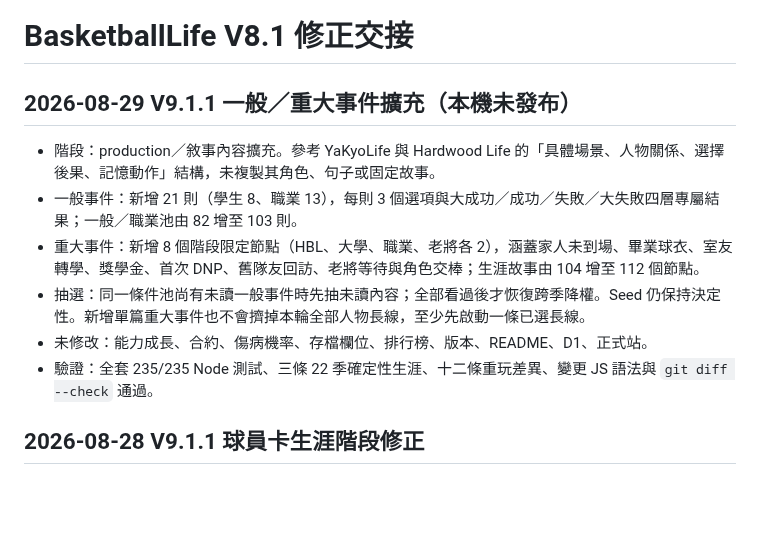
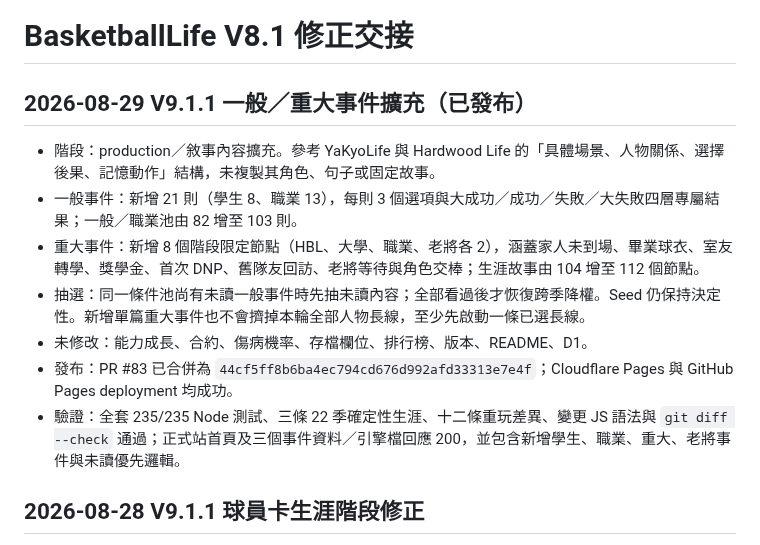
Before and after one commit to AKai0013/basketballlife, a Markdown page: CODEX_HANDOFF.md, the part around the change. GitHub-like rendering; blank space fills up the shorter version.

Commit message:
docs: record event library release

```diff
--- a/CODEX_HANDOFF.md
+++ b/CODEX_HANDOFF.md
@@ -1,13 +1,14 @@
 # BasketballLife V8.1 修正交接
 
-## 2026-08-29 V9.1.1 一般／重大事件擴充（本機未發布）
+## 2026-08-29 V9.1.1 一般／重大事件擴充（已發布）
 
 - 階段：production／敘事內容擴充。參考 YaKyoLife 與 Hardwood Life 的「具體場景、人物關係、選擇後果、記憶動作」結構，未複製其角色、句子或固定故事。
 - 一般事件：新增 21 則（學生 8、職業 13），每則 3 個選項與大成功／成功／失敗／大失敗四層專屬結果；一般／職業池由 82 增至 103 則。
 - 重大事件：新增 8 個階段限定節點（HBL、大學、職業、老將各 2），涵蓋家人未到場、畢業球衣、室友轉學、獎學金、首次 DNP、舊隊友回訪、老將等待與角色交棒；生涯故事由 104 增至 112 個節點。
 - 抽選：同一條件池尚有未讀一般事件時先抽未讀內容；全部看過後才恢復跨季降權。Seed 仍保持決定性。新增單篇重大事件也不會擠掉本輪全部人物長線，至少先啟動一條已選長線。
-- 未修改：能力成長、合約、傷病機率、存檔欄位、排行榜、版本、README、D1、正式站。
-- 驗證：全套 235/235 Node 測試、三條 22 季確定性生涯、十二條重玩差異、變更 JS 語法與 `git diff --check` 通過。
+- 未修改：能力成長、合約、傷病機率、存檔欄位、排行榜、版本、README、D1。
+- 發布：PR #83 已合併為 `44cf5ff8b6ba4ec794cd676d992afd33313e7e4f`；Cloudflare Pages 與 GitHub Pages deployment 均成功。
+- 驗證：全套 235/235 Node 測試、三條 22 季確定性生涯、十二條重玩差異、變更 JS 語法與 `git diff --check` 通過；正式站首頁及三個事件資料／引擎檔回應 200，並包含新增學生、職業、重大、老將事件與未讀優先邏輯。
 
 ## 2026-08-28 V9.1.1 球員卡生涯階段修正
 
```
